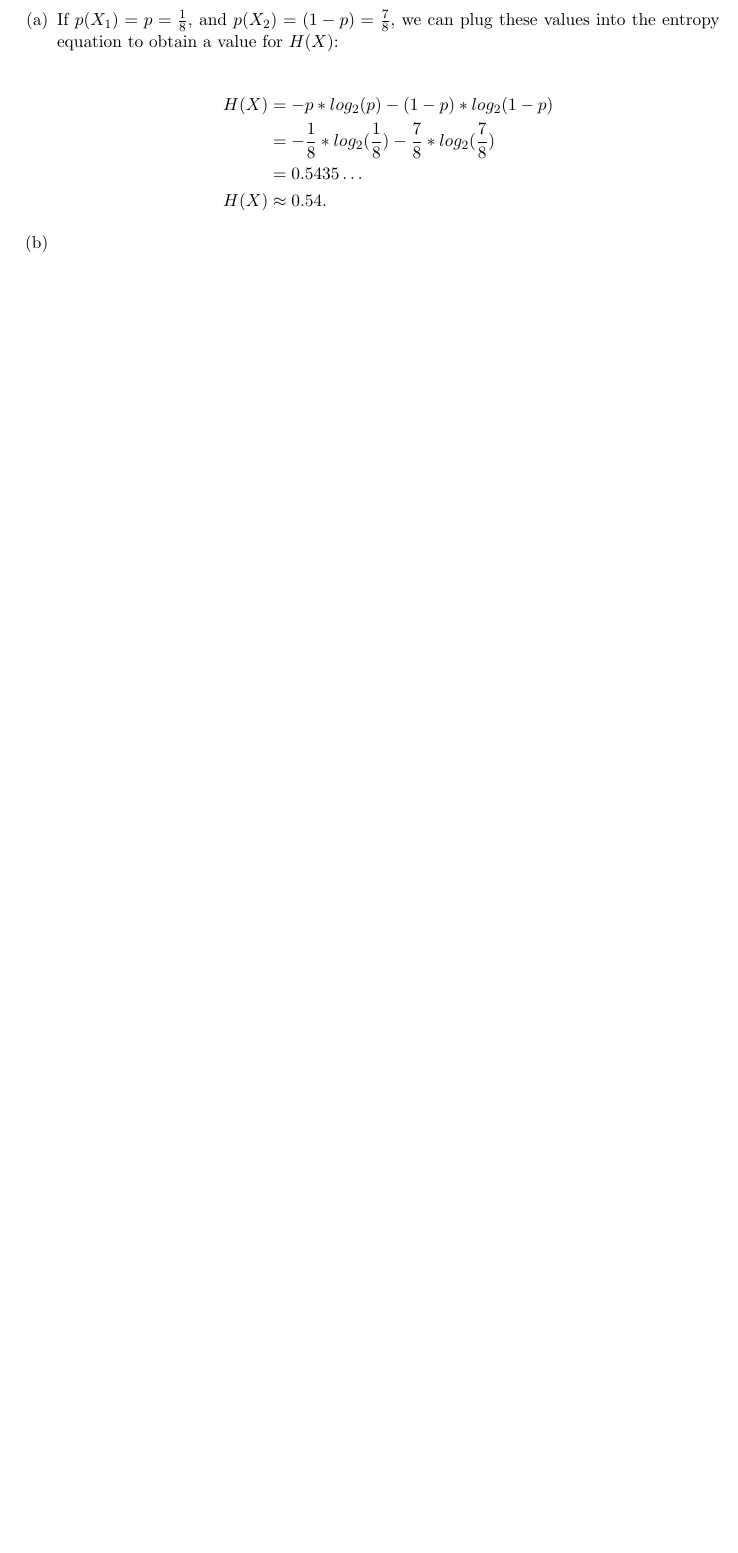
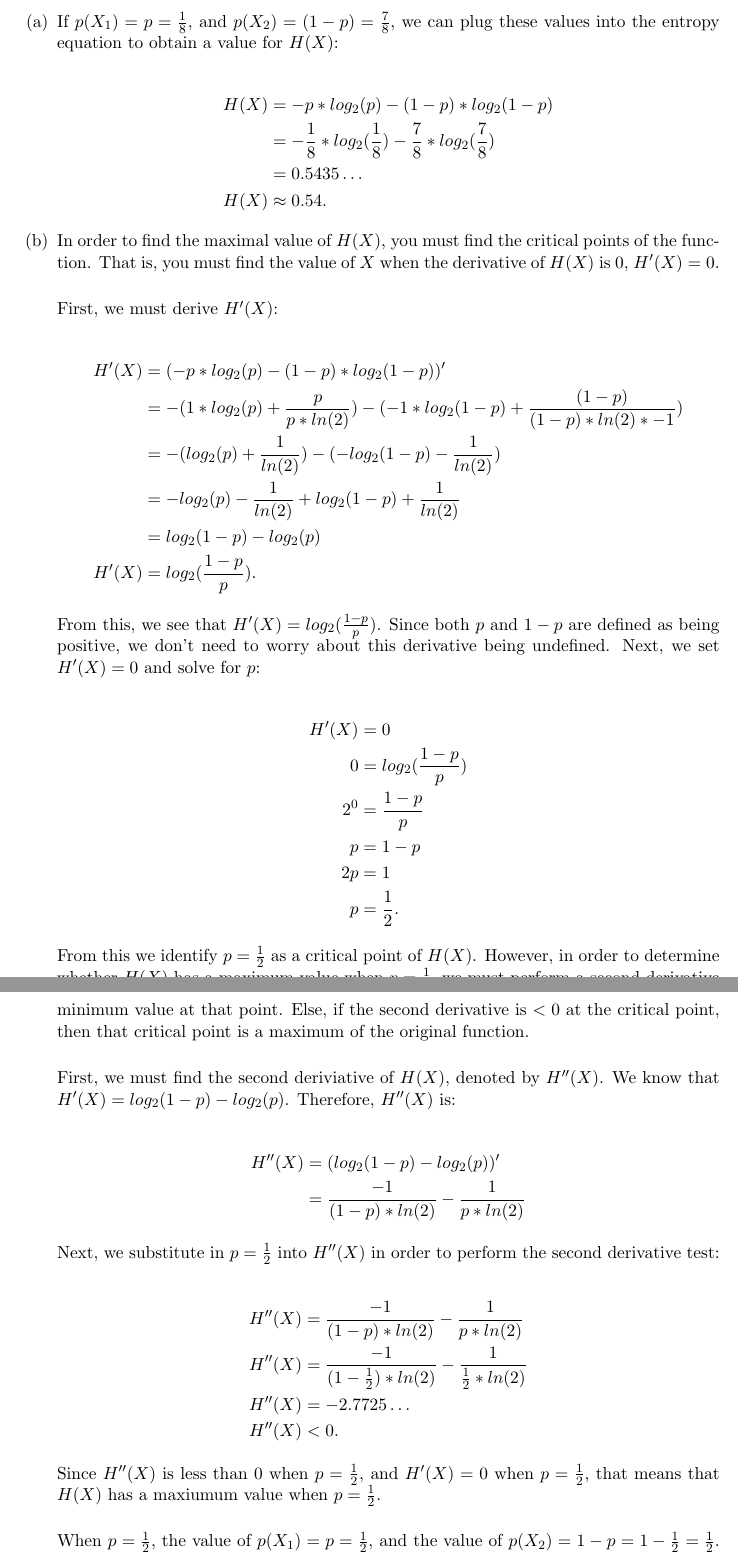
Before and after one commit to harjeejohal/CPSC418, a LaTeX problem sheet (a1/johal_assignment1.tex): part of page 11 of 13 before the commit and two parts of pages 11 and 12 of 14 after it, the two joined at a grey line, cut so that both start at the same text, the shorter picture padded with empty space. Compiled offline with pdfLaTeX.

Commit message:
Wrote the LaTeX for q4

```diff
--- a/a1/johal_assignment1.tex
+++ b/a1/johal_assignment1.tex
@@ -388,5 +388,52 @@ H(X) &= -p * log_2(p) - (1 - p) * log_2(1 - p)\\
 H(X) &\approx 0.54.
 \end{align*}
 
-\item
-\item
+\item In order to find the maximal value of $H(X)$, you must find the critical points of the function. That is, you must find the value of $X$ when the derivative of $H(X)$
+is 0, $H'(X) = 0$.\\
+
+First, we must derive $H'(X)$:
+
+\begin{align*}
+H'(X) &= (-p * log_2(p) - (1 - p) * log_2(1 - p))'\\
+&= -(1 * log_2(p) + \frac{p}{p * ln(2)}) - (-1 * log_2(1 - p) + \frac{(1 - p)}{(1 - p) * ln(2) * -1})\\
+&= -(log_2(p) + \frac{1}{ln(2)}) - (-log_2(1 - p) - \frac{1}{ln(2)})\\
+&= -log_2(p) - \frac{1}{ln(2)} + log_2(1 - p) + \frac{1}{ln(2)}\\
+&= log_2(1 - p) - log_2(p)\\
+H'(X) &= log_2(\frac{1 - p}{p}).
+\end{align*}
+
+From this, we see that $H'(X) = log_2(\frac{1 - p}{p})$. Since both $p$ and $1 - p$ are defined as being positive, we don't need to worry about this derivative being undefined.
+Next, we set $H'(X) = 0$ and solve for $p$:
+
+\begin{align*}
+H'(X) &= 0\\
+0 &= log_2(\frac{1 - p}{p})\\
+2^0 &= \frac{1 - p}{p}\\
+p &= 1 - p\\
+2p &= 1\\
+p &= \frac{1}{2}.
+\end{align*}
+
+From this we identify $p = \frac{1}{2}$ as a critical point of $H(X)$. However, in order to determine whether $H(X)$ has a maximum value when $p = \frac{1}{2}$, we must perform a second derivative
+test. If the value of the second derivative is $> 0$ at the critical point, the function has a minimum value at that point. Else, if the second derivative is $< 0$ at the critical point, then that critical
+point is a maximum of the original function.\\
+
+First, we must find the second deriviative of $H(X)$, denoted by $H''(X)$. We know that $H'(X) = log_2(1 - p) - log_2(p)$. Therefore, $H''(X)$ is:
+
+\begin{align*}
+H''(X) &= (log_2(1 - p) - log_2(p))'\\
+&= \frac{-1}{(1 - p) * ln(2)} - \frac{1}{p * ln(2)}
+\end{align*}
+
+Next, we substitute in $p = \frac{1}{2}$ into $H''(X)$ in order to perform the second derivative test:
+
+\begin{align*}
+H''(X) &= \frac{-1}{(1 - p) * ln(2)} - \frac{1}{p * ln(2)}\\
+H''(X) &= \frac{-1}{(1 - \frac{1}{2}) * ln(2)} - \frac{1}{\frac{1}{2} * ln(2)}\\
+H''(X) &= -2.7725\ldots \\
+H''(X) &< 0.
+\end{align*}
+
+Since $H''(X)$ is less than 0 when $p = \frac{1}{2}$, and $H'(X) = 0$ when $p = \frac{1}{2}$, that means that $H(X)$ has a maxiumum value when $p = \frac{1}{2}$.\\
+
+When $p = \frac{1}{2}$, the value of $p(X_1) = p = \frac{1}{2}$, and the value of $p(X_2) = 1 - p = 1 - \frac{1}{2} = \frac{1}{2}$. Therefore, when H(X) has a maximum value, $p(X_1) = p(X_2)$.
```
Also changed, not shown: a1/johal_assignment1.pdf, a1/johal_assignment1.tex (19 more changed lines), 1 other file.
